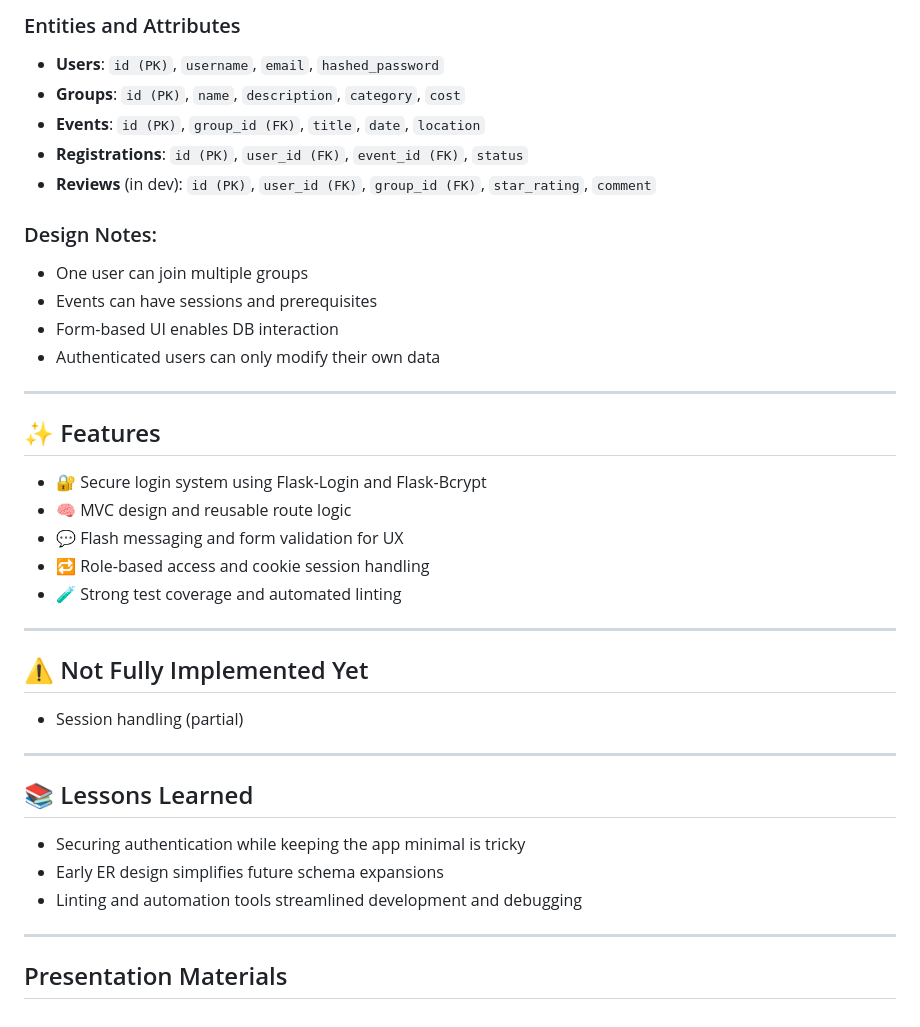
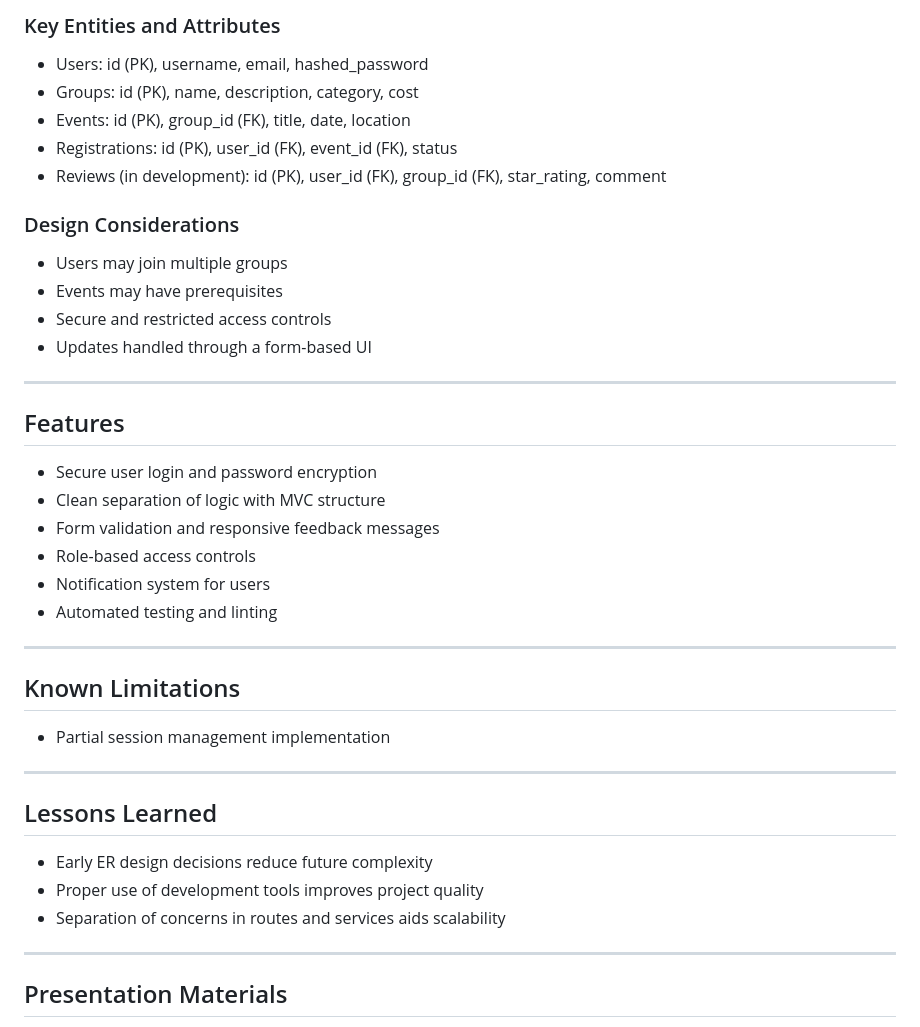
Before and after one commit to databases-CSCI3354/project1-online-commerce, a Markdown page: P3/README.md, the part around one of its changes. GitHub-like rendering.

```diff
--- a/P3/README.md
+++ b/P3/README.md
@@ -100,39 +101,41 @@ tests/
 
-### Entities and Attributes
-- **Users**: `id (PK)`, `username`, `email`, `hashed_password`
-- **Groups**: `id (PK)`, `name`, `description`, `category`, `cost`
-- **Events**: `id (PK)`, `group_id (FK)`, `title`, `date`, `location`
-- **Registrations**: `id (PK)`, `user_id (FK)`, `event_id (FK)`, `status`
-- **Reviews** (in dev): `id (PK)`, `user_id (FK)`, `group_id (FK)`, `star_rating`, `comment`
+### Key Entities and Attributes
+- Users: id (PK), username, email, hashed_password
+- Groups: id (PK), name, description, category, cost
+- Events: id (PK), group_id (FK), title, date, location
+- Registrations: id (PK), user_id (FK), event_id (FK), status
+- Reviews (in development): id (PK), user_id (FK), group_id (FK), star_rating, comment
 
-### Design Notes:
-- One user can join multiple groups
-- Events can have sessions and prerequisites
-- Form-based UI enables DB interaction
-- Authenticated users can only modify their own data
+### Design Considerations
+- Users may join multiple groups
+- Events may have prerequisites
+- Secure and restricted access controls
+- Updates handled through a form-based UI
 
 ---
 
-## ✨ Features
+## Features
 
-- 🔐 Secure login system using Flask-Login and Flask-Bcrypt
-- 🧠 MVC design and reusable route logic
-- 💬 Flash messaging and form validation for UX
-- 🔁 Role-based access and cookie session handling
-- 🧪 Strong test coverage and automated linting
+- Secure user login and password encryption
+- Clean separation of logic with MVC structure
+- Form validation and responsive feedback messages
+- Role-based access controls
+- Notification system for users
+- Automated testing and linting
 
 ---
 
-## ⚠️ Not Fully Implemented Yet
-- Session handling (partial)
+## Known Limitations
+
+- Partial session management implementation
 
 ---
 
-## 📚 Lessons Learned
+## Lessons Learned
 
-- Securing authentication while keeping the app minimal is tricky
-- Early ER design simplifies future schema expansions
-- Linting and automation tools streamlined development and debugging
+- Early ER design decisions reduce future complexity
+- Proper use of development tools improves project quality
+- Separation of concerns in routes and services aids scalability
 
 ---
 
```
Also changed, not shown: other parts of P3/README.md (+33 -32 lines).
